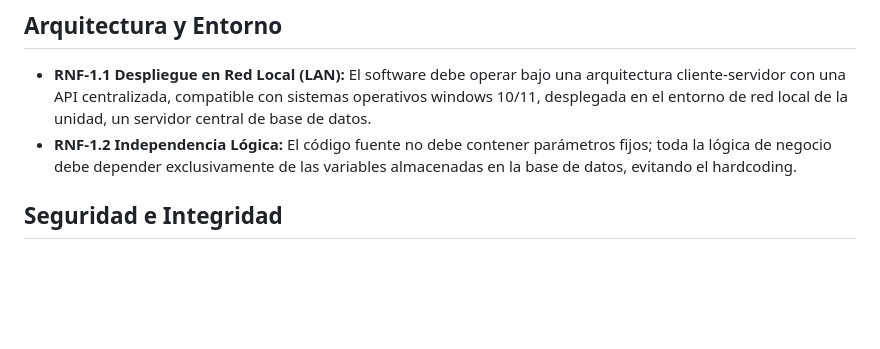
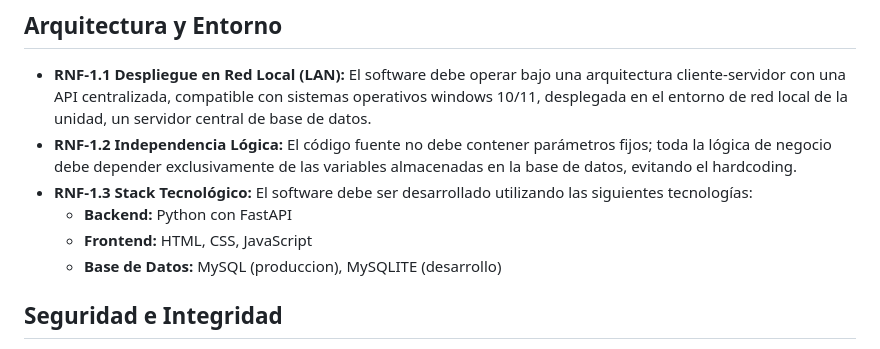
Before and after one commit to diegogo69/asistencia-nurr, a Markdown page: docs/requerimientos.md, the part around the change. Drawn GitHub-style; blank space fills up the shorter version.

Commit message:
definir stack tecnologico

```diff
--- a/docs/requerimientos.md
+++ b/docs/requerimientos.md
@@ -37,6 +37,11 @@ Definen los atributos de calidad, restricciones tecnológicas y estándares de a
 
 - **RNF-1.1 Despliegue en Red Local (LAN):** El software debe operar bajo una arquitectura cliente-servidor con una API centralizada, compatible con sistemas operativos windows 10/11, desplegada en el entorno de red local de la unidad, un servidor central de base de datos.
 - **RNF-1.2 Independencia Lógica:** El código fuente no debe contener parámetros fijos; toda la lógica de negocio debe depender exclusivamente de las variables almacenadas en la base de datos, evitando el hardcoding.
+- **RNF-1.3 Stack Tecnológico:** El software debe ser desarrollado utilizando las siguientes tecnologías:
+    - **Backend:** Python con FastAPI
+    - **Frontend:** HTML, CSS, JavaScript
+    - **Base de Datos:** MySQL (produccion), MySQLITE (desarrollo)
+
 
 ## Seguridad e Integridad
 
```
